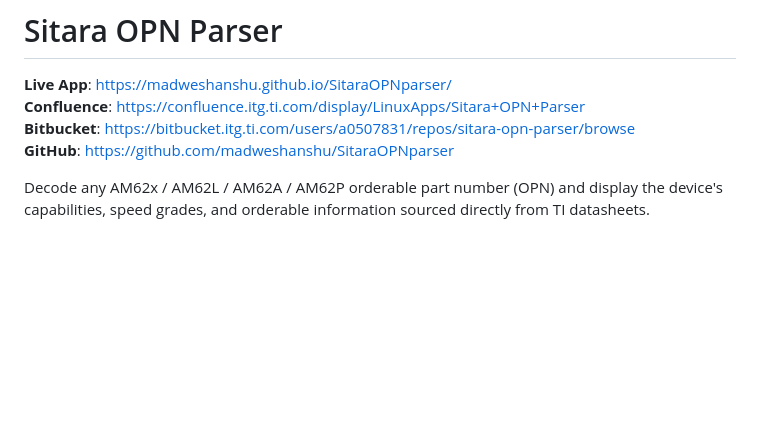
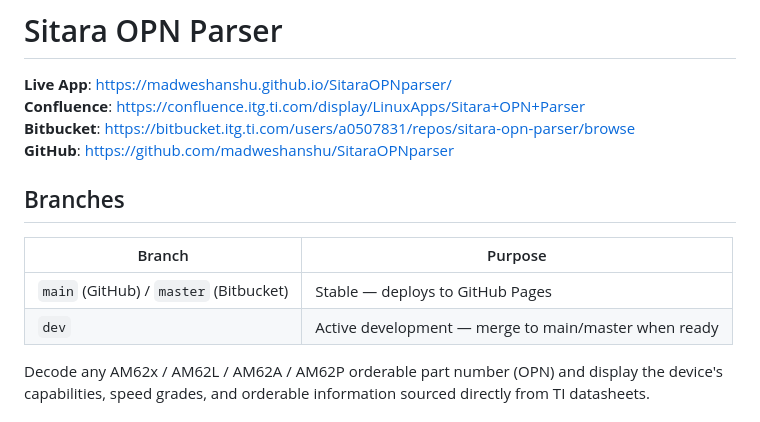
Before and after one commit to madweshanshu/SitaraOPNparser, a Markdown page: README.md, the part around the change. Drawn GitHub-style; blank space fills up the shorter version.

```diff
--- a/README.md
+++ b/README.md
@@ -4,6 +4,13 @@
 **Confluence**: https://confluence.itg.ti.com/display/LinuxApps/Sitara+OPN+Parser
 **Bitbucket**: https://bitbucket.itg.ti.com/users/a0507831/repos/sitara-opn-parser/browse
 **GitHub**: https://github.com/madweshanshu/SitaraOPNparser
+
+## Branches
+
+| Branch | Purpose |
+|---|---|
+| `main` (GitHub) / `master` (Bitbucket) | Stable — deploys to GitHub Pages |
+| `dev` | Active development — merge to main/master when ready |
 
 Decode any AM62x / AM62L / AM62A / AM62P orderable part number (OPN) and display the device's capabilities, speed grades, and orderable information sourced directly from TI datasheets.
 
```
Also changed, not shown: LOG.md (+10 -0 lines).
